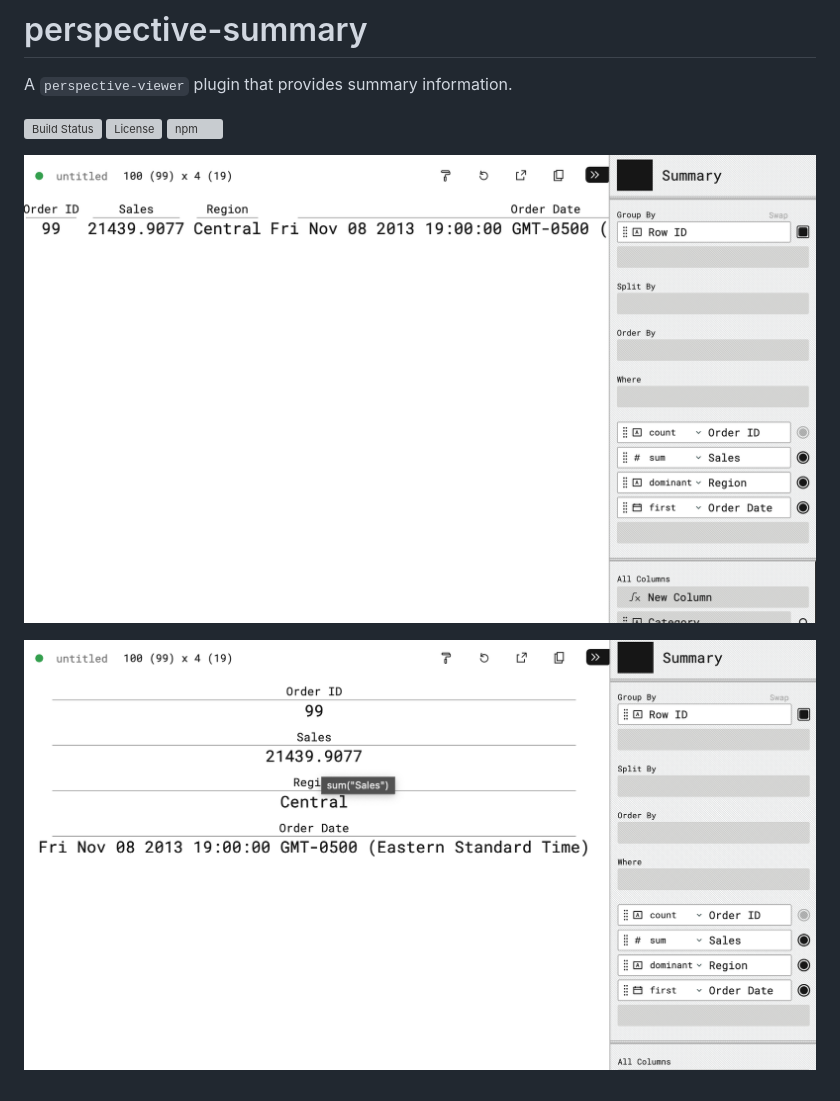
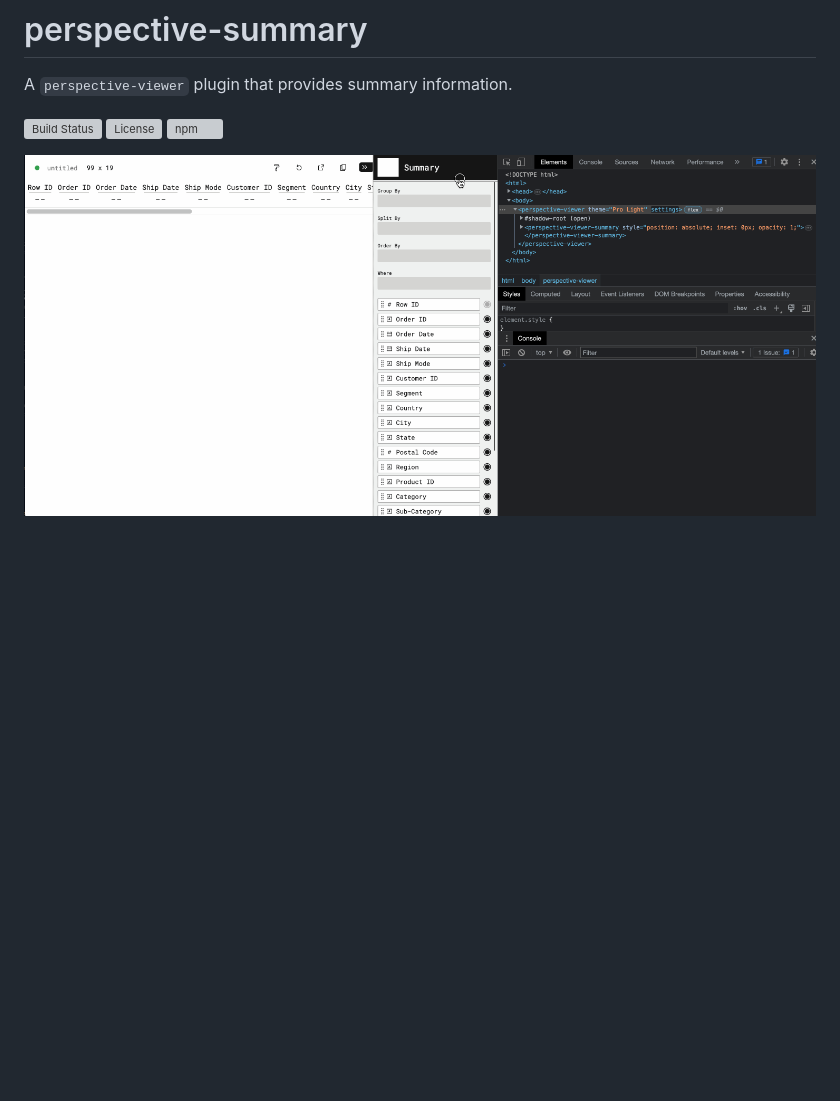
Before and after one commit to perspective-community/perspective-summary, a Markdown page: README.md, the part around the change. Drawn GitHub-style; pictures changed too: docs/img/demo.gif (added), docs/img/hor.png (deleted), docs/img/ver.png (deleted); blank space fills up the shorter version; grey boxes are pictures that could not be loaded.

Commit message:
add default date formatting, add demo gif

```diff
--- a/README.md
+++ b/README.md
@@ -6,6 +6,4 @@ A `perspective-viewer` plugin that provides summary information.
 [![License](https://img.shields.io/github/license/perspective-community/perspective-summary.svg)](https://github.com/perspective-community/perspective-summary/)
 [![npm](https://img.shields.io/npm/v/perspective-summary)](https://www.npmjs.com/package/perspective-summary)
 
-![](https://raw.githubusercontent.com/perspective-community/perspective-summary/main/docs/img/hor.png)
-
-![](https://raw.githubusercontent.com/perspective-community/perspective-summary/main/docs/img/ver.png)
+![](https://raw.githubusercontent.com/perspective-community/perspective-summary/main/docs/img/demo.gif)
```
Also changed, not shown: 1 other file.
